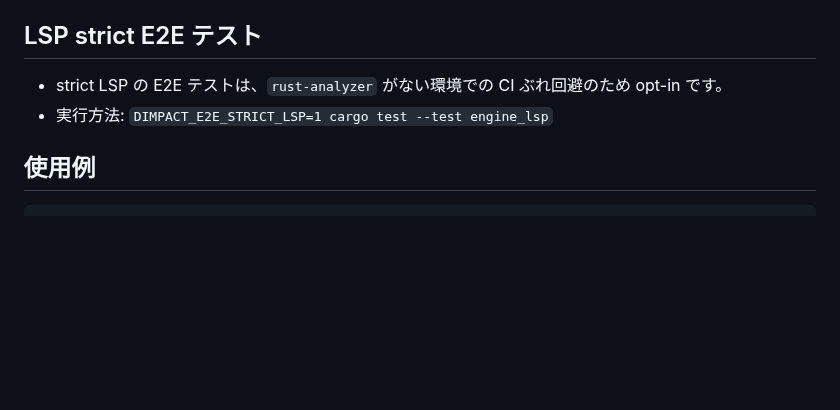
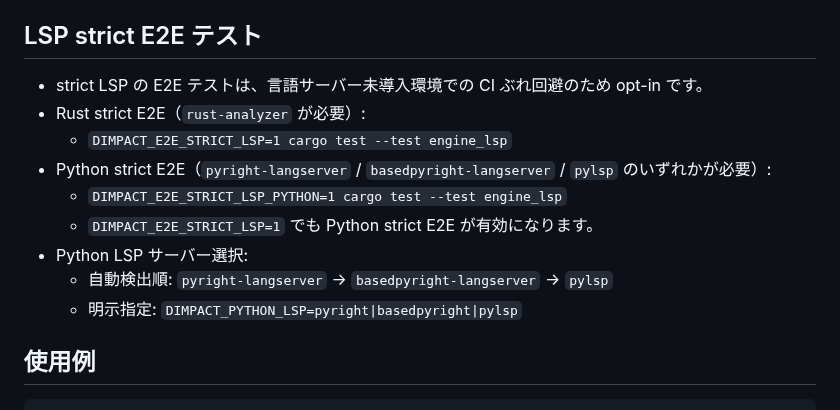
Before and after one commit to n01e0/dimpact, a Markdown page: README_ja.md, the part around the change. Drawn GitHub-style; blank space fills up the shorter version.

Commit message:
docs: document Python strict LSP E2E runtime conditions (#59)

````diff
--- a/README_ja.md
+++ b/README_ja.md
@@ -95,8 +95,15 @@ git diff --no-ext-diff | dimpact impact --with-pdg -f dot
 `env_logger` を使用。`RUST_LOG=info`（または `debug`/`trace`）で診断ログを有効化。
 
 ## LSP strict E2E テスト
-- strict LSP の E2E テストは、`rust-analyzer` がない環境での CI ぶれ回避のため opt-in です。
-- 実行方法: `DIMPACT_E2E_STRICT_LSP=1 cargo test --test engine_lsp`
+- strict LSP の E2E テストは、言語サーバー未導入環境での CI ぶれ回避のため opt-in です。
+- Rust strict E2E（`rust-analyzer` が必要）:
+  - `DIMPACT_E2E_STRICT_LSP=1 cargo test --test engine_lsp`
+- Python strict E2E（`pyright-langserver` / `basedpyright-langserver` / `pylsp` のいずれかが必要）:
+  - `DIMPACT_E2E_STRICT_LSP_PYTHON=1 cargo test --test engine_lsp`
+  - `DIMPACT_E2E_STRICT_LSP=1` でも Python strict E2E が有効になります。
+- Python LSP サーバー選択:
+  - 自動検出順: `pyright-langserver` -> `basedpyright-langserver` -> `pylsp`
+  - 明示指定: `DIMPACT_PYTHON_LSP=pyright|basedpyright|pylsp`
 
 ## 使用例
 ```bash
````
Also changed, not shown: README.md (+9 -2 lines).
